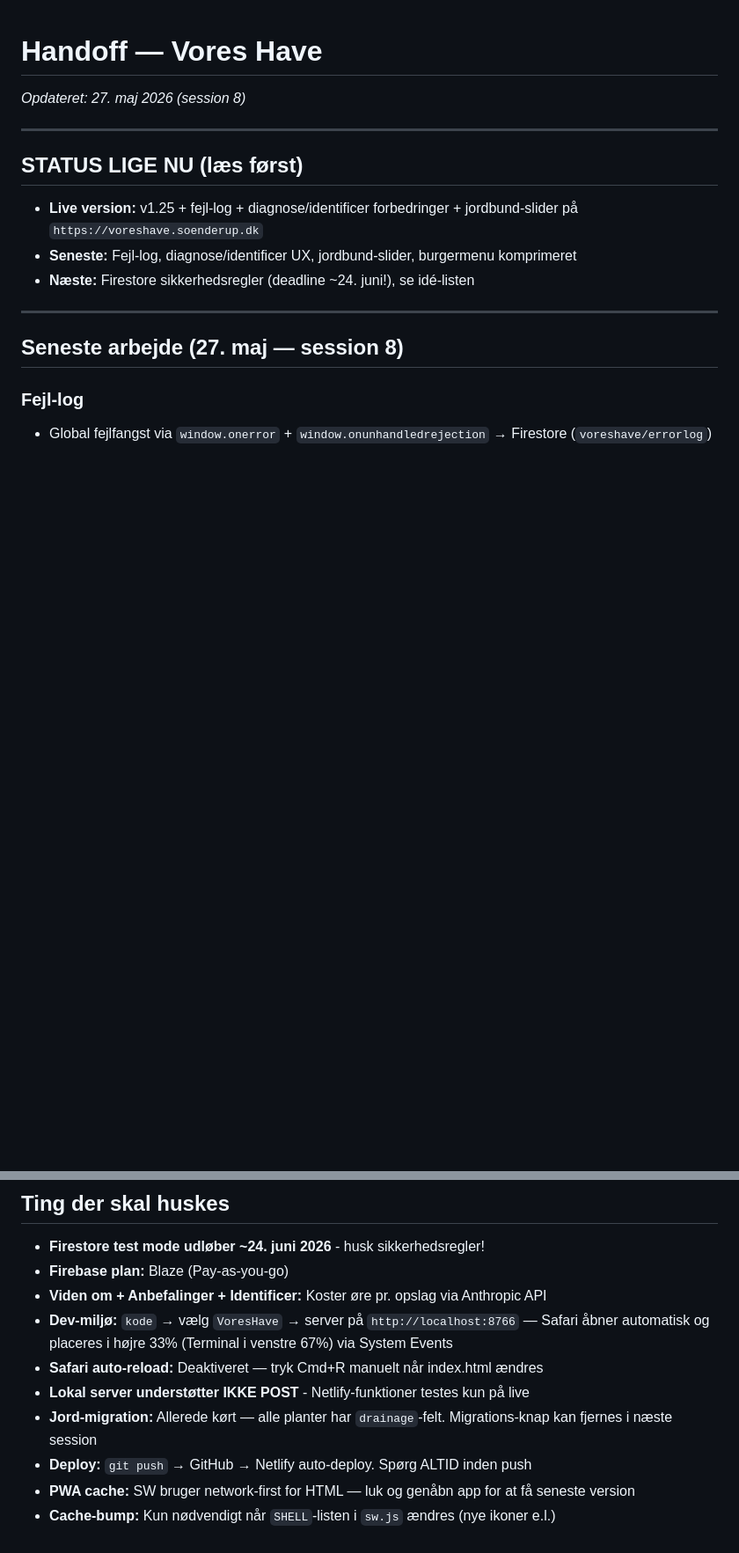
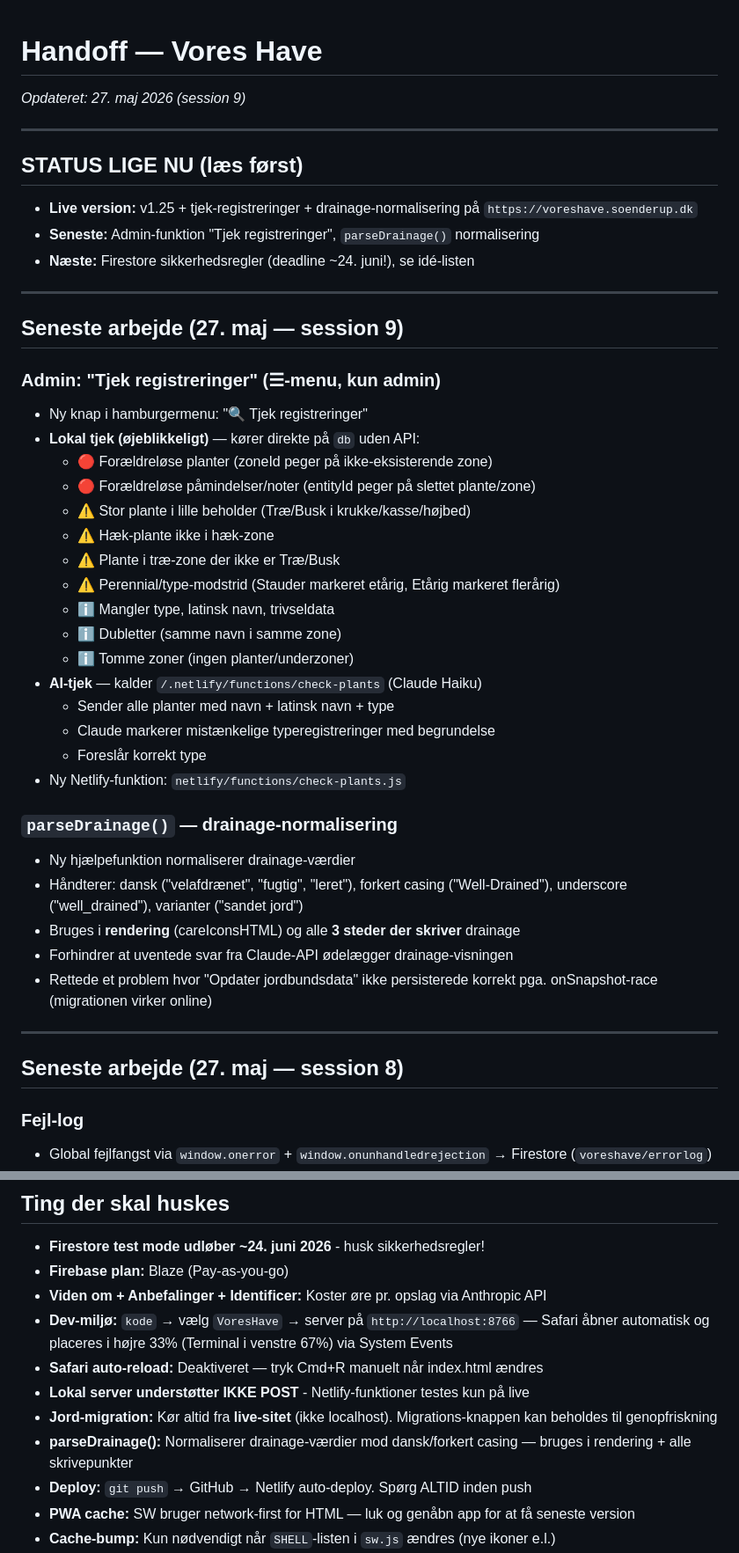
Before and after one commit to soenderup/voreshave, a Markdown page: handoff.md, 2 parts joined by grey strips. Shown at 88% size. Rendered like a GitHub page; blank space fills up the shorter version.

Commit message:
docs: opdater handoff — session 9 komplet

```diff
--- a/handoff.md
+++ b/handoff.md
@@ -1,13 +1,42 @@
 # Handoff — Vores Have
-*Opdateret: 27. maj 2026 (session 8)*
+*Opdateret: 27. maj 2026 (session 9)*
 
 ---
 
 ## STATUS LIGE NU (læs først)
 
-- **Live version:** v1.25 + fejl-log + diagnose/identificer forbedringer + jordbund-slider på `https://voreshave.soenderup.dk`
-- **Seneste:** Fejl-log, diagnose/identificer UX, jordbund-slider, burgermenu komprimeret
+- **Live version:** v1.25 + tjek-registreringer + drainage-normalisering på `https://voreshave.soenderup.dk`
+- **Seneste:** Admin-funktion "Tjek registreringer", `parseDrainage()` normalisering
 - **Næste:** Firestore sikkerhedsregler (deadline ~24. juni!), se idé-listen
+
+---
+
+## Seneste arbejde (27. maj — session 9)
+
+### Admin: "Tjek registreringer" (☰-menu, kun admin)
+- Ny knap i hamburgermenu: "🔍 Tjek registreringer"
+- **Lokal tjek (øjeblikkeligt)** — kører direkte på `db` uden API:
+  - 🔴 Forældreløse planter (zoneId peger på ikke-eksisterende zone)
+  - 🔴 Forældreløse påmindelser/noter (entityId peger på slettet plante/zone)
+  - ⚠️ Stor plante i lille beholder (Træ/Busk i krukke/kasse/højbed)
+  - ⚠️ Hæk-plante ikke i hæk-zone
+  - ⚠️ Plante i træ-zone der ikke er Træ/Busk
+  - ⚠️ Perennial/type-modstrid (Stauder markeret etårig, Etårig markeret flerårig)
+  - ℹ️ Mangler type, latinsk navn, trivseldata
+  - ℹ️ Dubletter (samme navn i samme zone)
+  - ℹ️ Tomme zoner (ingen planter/underzoner)
+- **AI-tjek** — kalder `/.netlify/functions/check-plants` (Claude Haiku)
+  - Sender alle planter med navn + latinsk navn + type
+  - Claude markerer mistænkelige typeregistreringer med begrundelse
+  - Foreslår korrekt type
+- Ny Netlify-funktion: `netlify/functions/check-plants.js`
+
+### `parseDrainage()` — drainage-normalisering
+- Ny hjælpefunktion normaliserer drainage-værdier
+- Håndterer: dansk ("velafdrænet", "fugtig", "leret"), forkert casing ("Well-Drained"), underscore ("well_drained"), varianter ("sandet jord")
+- Bruges i **rendering** (careIconsHTML) og alle **3 steder der skriver** drainage
+- Forhindrer at uventede svar fra Claude-API ødelægger drainage-visningen
+- Rettede et problem hvor "Opdater jordbundsdata" ikke persisterede korrekt pga. onSnapshot-race (migrationen virker online)
 
 ---
 
@@ -381,7 +410,8 @@ Kræver Firebase Cloud Messaging + opdateret service worker.
 - **Dev-miljø:** `kode` → vælg `VoresHave` → server på `http://localhost:8766` — Safari åbner automatisk og placeres i højre 33% (Terminal i venstre 67%) via System Events
 - **Safari auto-reload:** Deaktiveret — tryk Cmd+R manuelt når index.html ændres
 - **Lokal server understøtter IKKE POST** - Netlify-funktioner testes kun på live
-- **Jord-migration:** Allerede kørt — alle planter har `drainage`-felt. Migrations-knap kan fjernes i næste session
+- **Jord-migration:** Kør altid fra **live-sitet** (ikke localhost). Migrations-knappen kan beholdes til genopfriskning
+- **parseDrainage():** Normaliserer drainage-værdier mod dansk/forkert casing — bruges i rendering + alle skrivepunkter
 - **Deploy:** `git push` → GitHub → Netlify auto-deploy. Spørg ALTID inden push
 - **PWA cache:** SW bruger network-first for HTML — luk og genåbn app for at få seneste version
 - **Cache-bump:** Kun nødvendigt når `SHELL`-listen i `sw.js` ændres (nye ikoner e.l.)
```
Also changed, not shown: other parts of handoff.md (+1 -1 lines).
